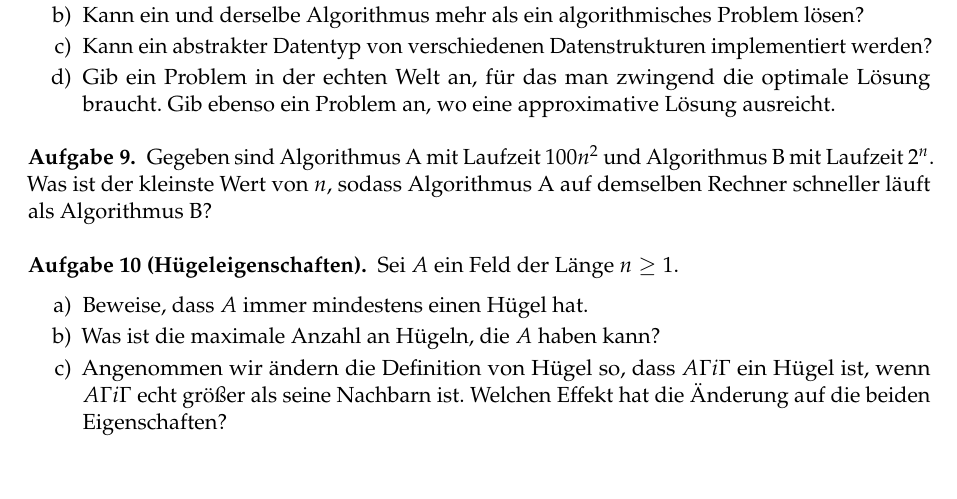
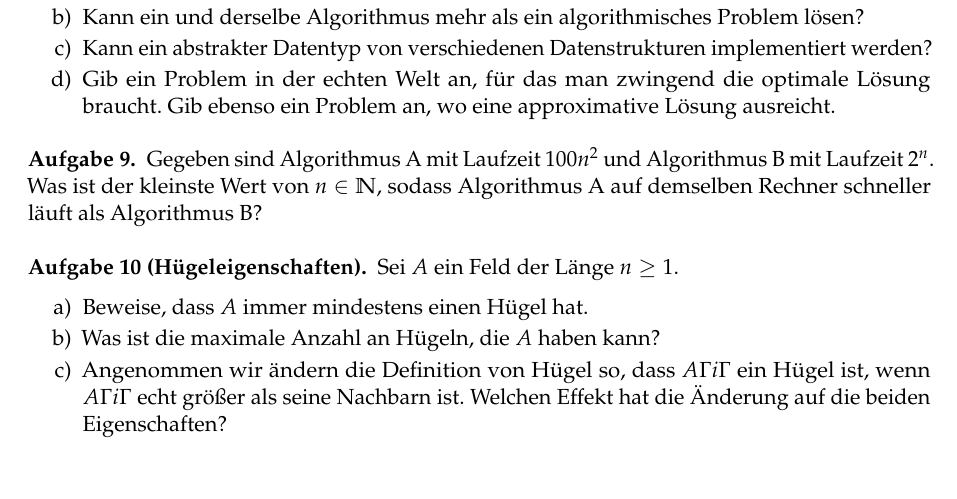
Before and after one commit to goethe-tcs/algo1-exercises, a LaTeX document (introduction-wochenplan.tex): part of page 3 of 4, cut so that both start at the same text. Compiled offline with pdfLaTeX.

Commit message:
Die Lösungen um 0 herum (z.B. -0.0967) ausschließen

```diff
--- a/introduction-wochenplan.tex
+++ b/introduction-wochenplan.tex
@@ -183,7 +183,7 @@ Lies CLRS Kapitel 1 und schau dir das erste Video an.
 
 \begin{aufgabe}
 	Gegeben sind Algorithmus A mit Laufzeit $100n^2$ und Algorithmus B mit Laufzeit~$2^n$.
-	Was ist der kleinste Wert von $n$, sodass Algorithmus A auf demselben Rechner schneller läuft als Algorithmus B?
+	Was ist der kleinste Wert von $n\in\mathbb{N}$, sodass Algorithmus A auf demselben Rechner schneller läuft als Algorithmus B?
 \end{aufgabe}
 
 \begin{aufgabe}[Hügeleigenschaften]
```
